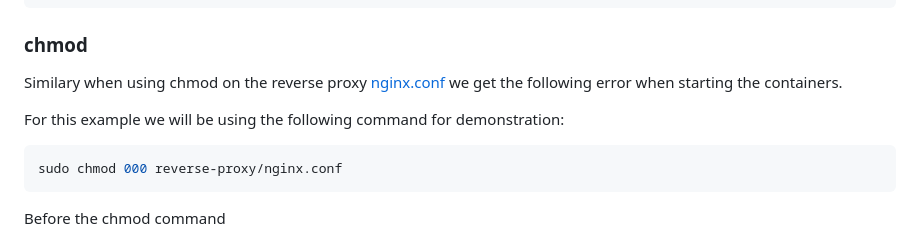
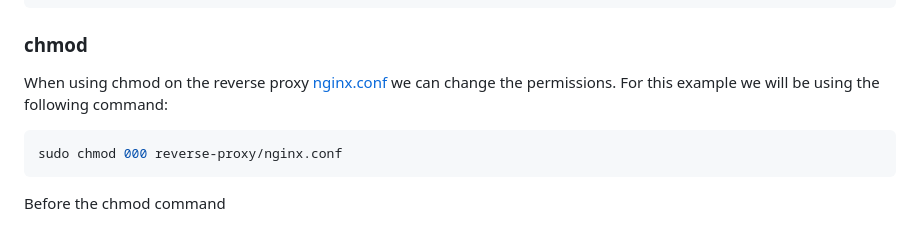
Before and after one commit to meesvw/poc-devops-platform, a Markdown page: 1-basic/README.md, the part around the change. Drawn GitHub-style.

Commit message:
Just some small readme updates

````diff
--- a/1-basic/README.md
+++ b/1-basic/README.md
@@ -19,9 +19,7 @@ reverse-proxy-1 exited with code 1
 ```
 
 ### chmod
-Similary when using chmod on the reverse proxy [nginx.conf](reverse-proxy/nginx.conf) we get the following error when starting the containers.
-
-For this example we will be using the following command for demonstration:
+When using chmod on the reverse proxy [nginx.conf](reverse-proxy/nginx.conf) we can change the permissions. For this example we will be using the following command:
 ```bash
 sudo chmod 000 reverse-proxy/nginx.conf
 ```
````
